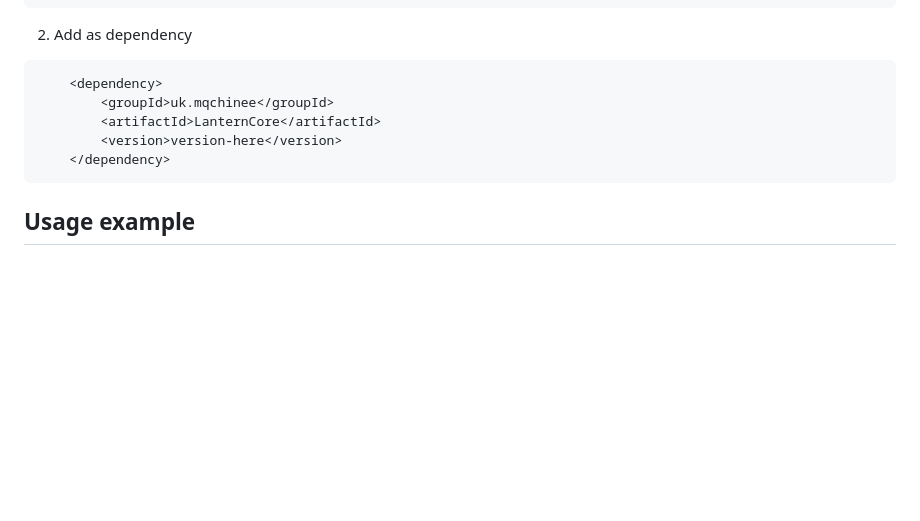
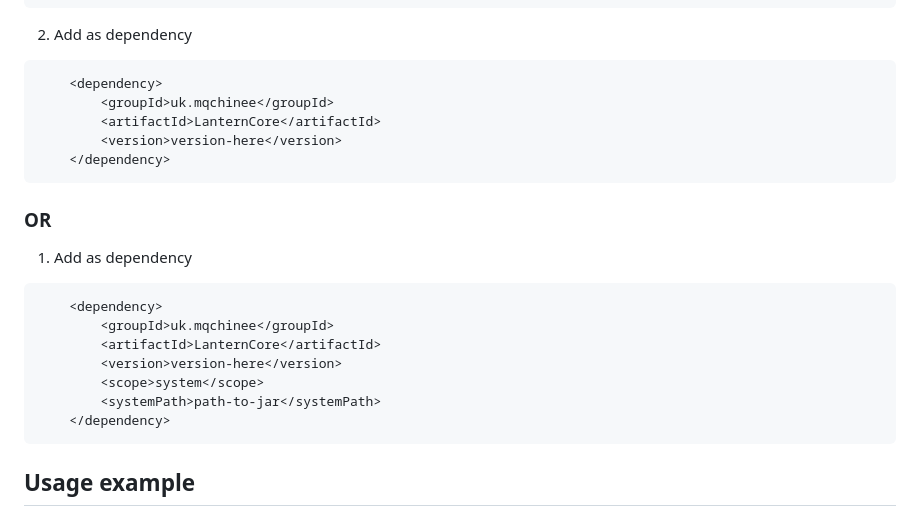
Before and after one commit to isaweye/archelia, a Markdown page: README.md, the part around the change. GitHub-like rendering; blank space fills up the shorter version.

````diff
--- a/README.md
+++ b/README.md
@@ -13,6 +13,19 @@
         <groupId>uk.mqchinee</groupId>
         <artifactId>LanternCore</artifactId>
         <version>version-here</version>
+    </dependency>
+```
+
+### OR
+
+1. Add as dependency
+```xml
+    <dependency>
+        <groupId>uk.mqchinee</groupId>
+        <artifactId>LanternCore</artifactId>
+        <version>version-here</version>
+        <scope>system</scope>
+        <systemPath>path-to-jar</systemPath>
     </dependency>
 ```
 
````
